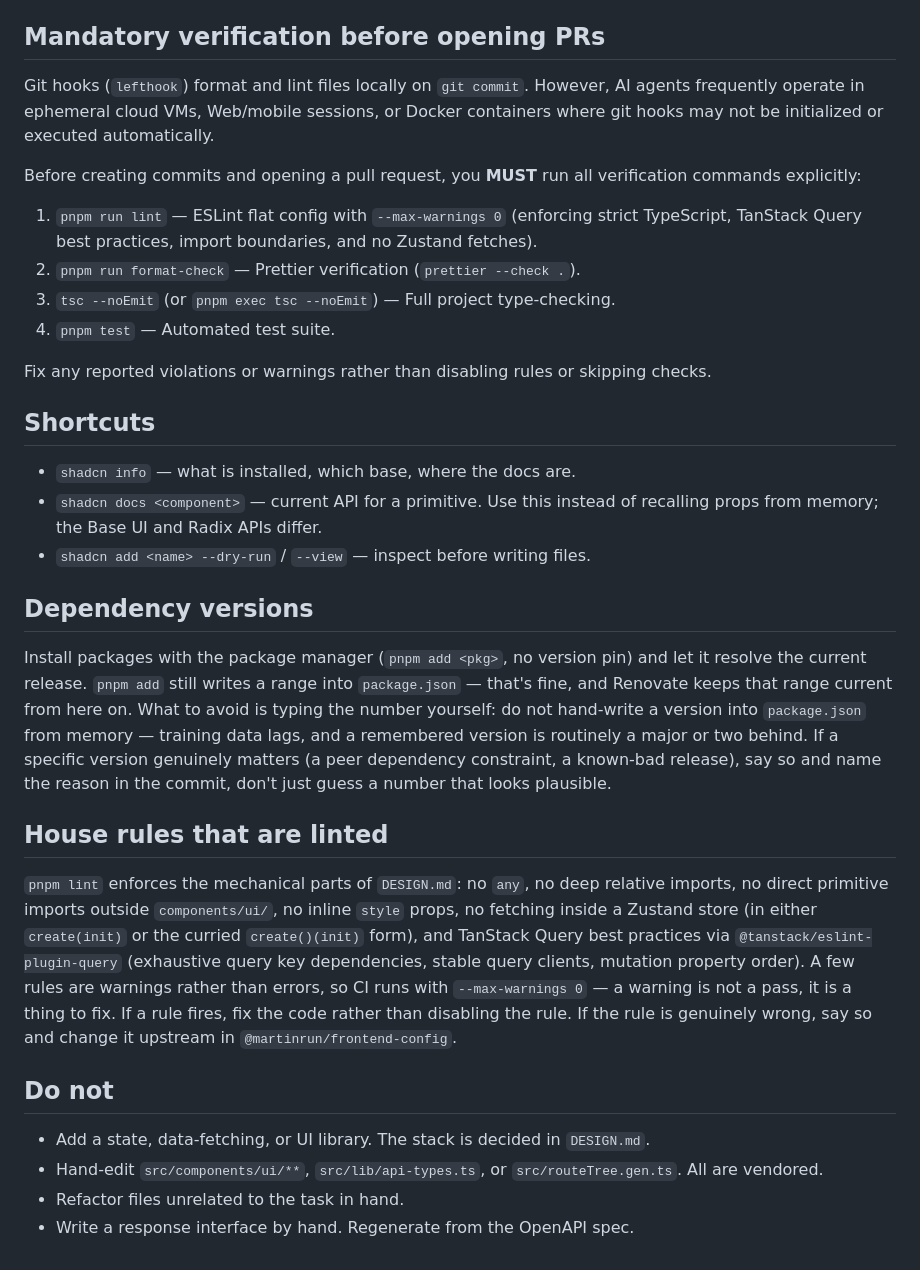
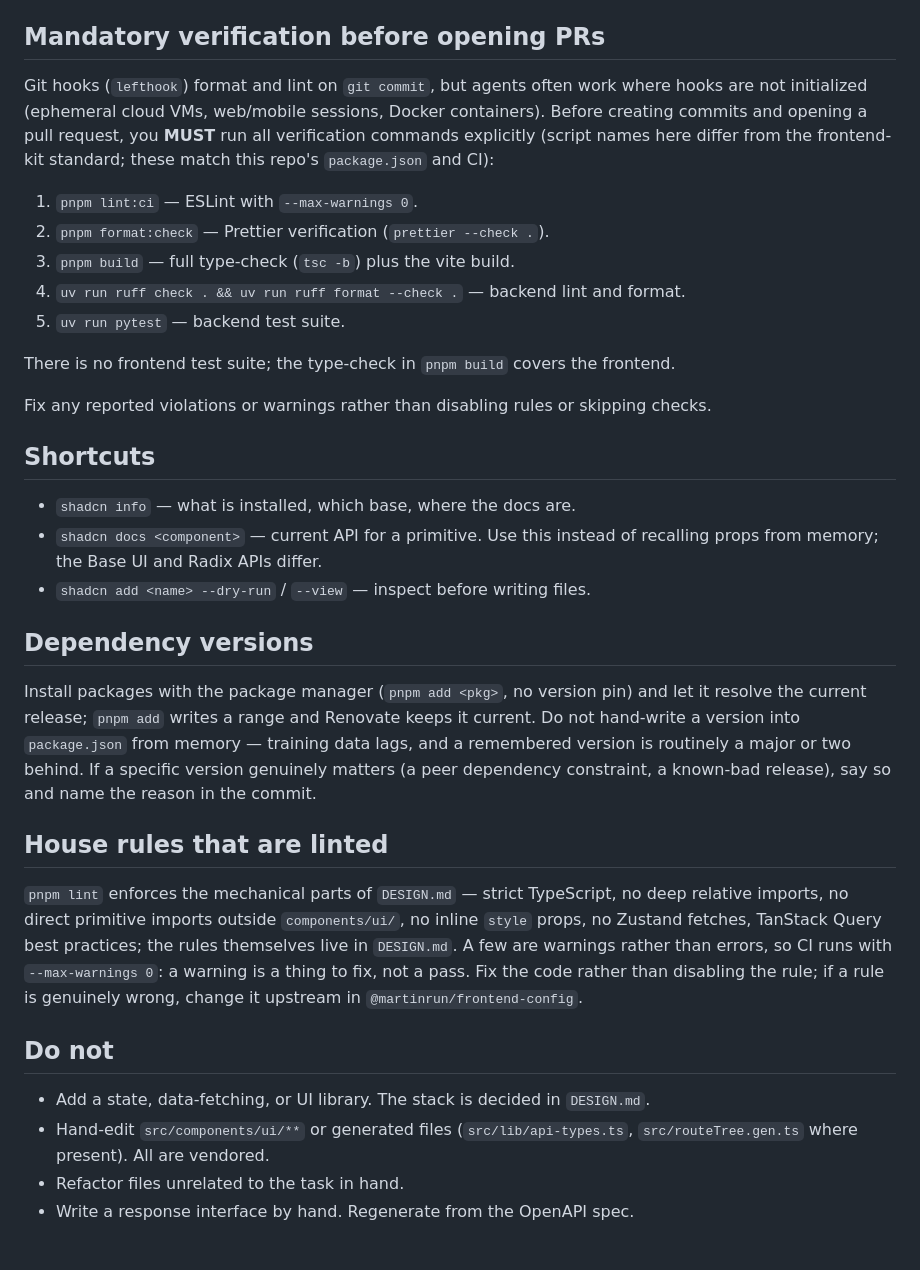
Before and after one commit to MartinCa/search-books, a Markdown page: AGENTS.md, the part around the change. Rendered like a GitHub page.

Commit message:
docs: sync AGENTS.md to compacted frontend-kit template, fix verification commands
The distributed template named commands that do not exist in this repo
(pnpm run lint with --max-warnings 0, pnpm run format-check, pnpm test).
Match the verification list to the actual package.json scripts and CI:
lint:ci, format:check, pnpm build (tsc -b), plus backend ruff and pytest
via uv. Also sync to the upstream template's compacted wording.

```diff
--- a/AGENTS.md
+++ b/AGENTS.md
@@ -17,14 +17,19 @@ part is owned by this repo.
 
 ## Mandatory verification before opening PRs
 
-Git hooks (`lefthook`) format and lint files locally on `git commit`. However, AI agents frequently operate in ephemeral cloud VMs, Web/mobile sessions, or Docker containers where git hooks may not be initialized or executed automatically.
+Git hooks (`lefthook`) format and lint on `git commit`, but agents often work
+where hooks are not initialized (ephemeral cloud VMs, web/mobile sessions, Docker
+containers). Before creating commits and opening a pull request, you **MUST**
+run all verification commands explicitly (script names here differ from the
+frontend-kit standard; these match this repo's `package.json` and CI):
 
-Before creating commits and opening a pull request, you **MUST** run all verification commands explicitly:
+1. `pnpm lint:ci` — ESLint with `--max-warnings 0`.
+2. `pnpm format:check` — Prettier verification (`prettier --check .`).
+3. `pnpm build` — full type-check (`tsc -b`) plus the vite build.
+4. `uv run ruff check . && uv run ruff format --check .` — backend lint and format.
+5. `uv run pytest` — backend test suite.
 
-1. `pnpm run lint` — ESLint flat config with `--max-warnings 0` (enforcing strict TypeScript, TanStack Query best practices, import boundaries, and no Zustand fetches).
-2. `pnpm run format-check` — Prettier verification (`prettier --check .`).
-3. `tsc --noEmit` (or `pnpm exec tsc --noEmit`) — Full project type-checking.
-4. `pnpm test` — Automated test suite.
+There is no frontend test suite; the type-check in `pnpm build` covers the frontend.
 
 Fix any reported violations or warnings rather than disabling rules or skipping checks.
 
@@ -37,32 +42,27 @@ Fix any reported violations or warnings rather than disabling rules or skipping
 
 ## Dependency versions
 
-Install packages with the package manager (`pnpm add <pkg>`, no version
-pin) and let it resolve the current release. `pnpm add` still writes a
-range into `package.json` — that's fine, and Renovate keeps that range
-current from here on. What to avoid is typing the number yourself: do
-not hand-write a version into `package.json` from memory — training data
-lags, and a remembered version is routinely a major or two behind. If a
-specific version genuinely matters (a peer dependency constraint, a
-known-bad release), say so and name the reason in the commit, don't just
-guess a number that looks plausible.
+Install packages with the package manager (`pnpm add <pkg>`, no version pin) and
+let it resolve the current release; `pnpm add` writes a range and Renovate keeps
+it current. Do not hand-write a version into `package.json` from memory — training
+data lags, and a remembered version is routinely a major or two behind. If a
+specific version genuinely matters (a peer dependency constraint, a known-bad
+release), say so and name the reason in the commit.
 
 ## House rules that are linted
 
-`pnpm lint` enforces the mechanical parts of `DESIGN.md`: no `any`, no deep
-relative imports, no direct primitive imports outside `components/ui/`, no
-inline `style` props, no fetching inside a Zustand store (in either
-`create(init)` or the curried `create()(init)` form), and TanStack Query
-best practices via `@tanstack/eslint-plugin-query` (exhaustive query key dependencies,
-stable query clients, mutation property order). A few rules are warnings
-rather than errors, so CI runs with `--max-warnings 0` — a warning is not a
-pass, it is a thing to fix. If a rule fires,
-fix the code rather than disabling the rule. If the rule is genuinely wrong,
-say so and change it upstream in `@martinrun/frontend-config`.
+`pnpm lint` enforces the mechanical parts of `DESIGN.md` — strict TypeScript, no
+deep relative imports, no direct primitive imports outside `components/ui/`, no
+inline `style` props, no Zustand fetches, TanStack Query best practices; the rules
+themselves live in `DESIGN.md`. A few are warnings rather than errors, so CI runs
+with `--max-warnings 0`: a warning is a thing to fix, not a pass. Fix the code
+rather than disabling the rule; if a rule is genuinely wrong, change it upstream
+in `@martinrun/frontend-config`.
 
 ## Do not
 
 - Add a state, data-fetching, or UI library. The stack is decided in `DESIGN.md`.
-- Hand-edit `src/components/ui/**`, `src/lib/api-types.ts`, or `src/routeTree.gen.ts`. All are vendored.
+- Hand-edit `src/components/ui/**` or generated files (`src/lib/api-types.ts`,
+  `src/routeTree.gen.ts` where present). All are vendored.
 - Refactor files unrelated to the task in hand.
 - Write a response interface by hand. Regenerate from the OpenAPI spec.
```
